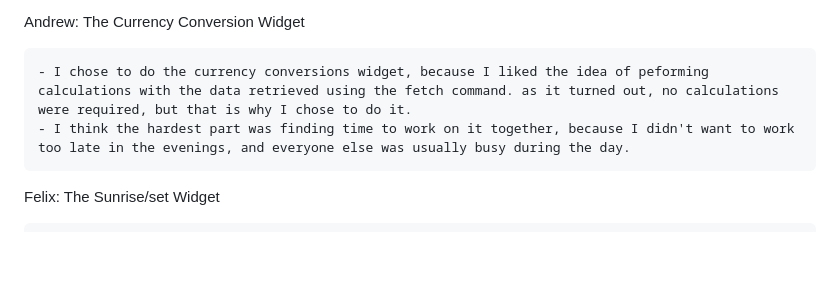
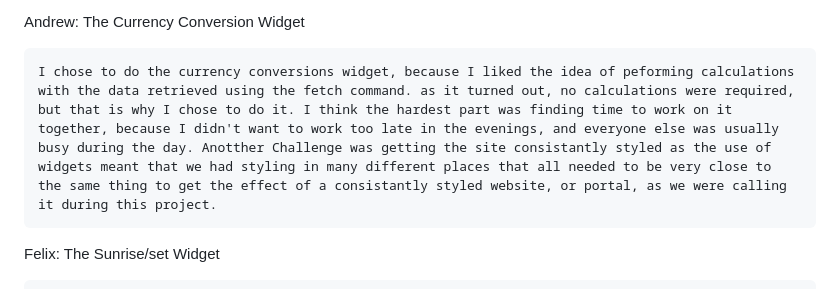
Before and after one commit to liam12812/COMP2110-Website, a Markdown page: REPORT.md, the part around the change. Rendered like a GitHub page; blank space fills up the shorter version.

```diff
--- a/REPORT.md
+++ b/REPORT.md
@@ -24,8 +24,7 @@ Benefits For Learning:
 
  Andrew: The Currency Conversion Widget
 
-    - I chose to do the currency conversions widget, because I liked the idea of peforming calculations with the data retrieved using the fetch command. as it turned out, no calculations were required, but that is why I chose to do it.
-    - I think the hardest part was finding time to work on it together, because I didn't want to work too late in the evenings, and everyone else was usually busy during the day.
+    I chose to do the currency conversions widget, because I liked the idea of peforming calculations with the data retrieved using the fetch command. as it turned out, no calculations were required, but that is why I chose to do it. I think the hardest part was finding time to work on it together, because I didn't want to work too late in the evenings, and everyone else was usually busy during the day. Anotther Challenge was getting the site consistantly styled as the use of widgets meant that we had styling in many different places that all needed to be very close to the same thing to get the effect of a consistantly styled website, or portal, as we were calling it during this project.
 
 Felix: The Sunrise/set Widget
 
```
